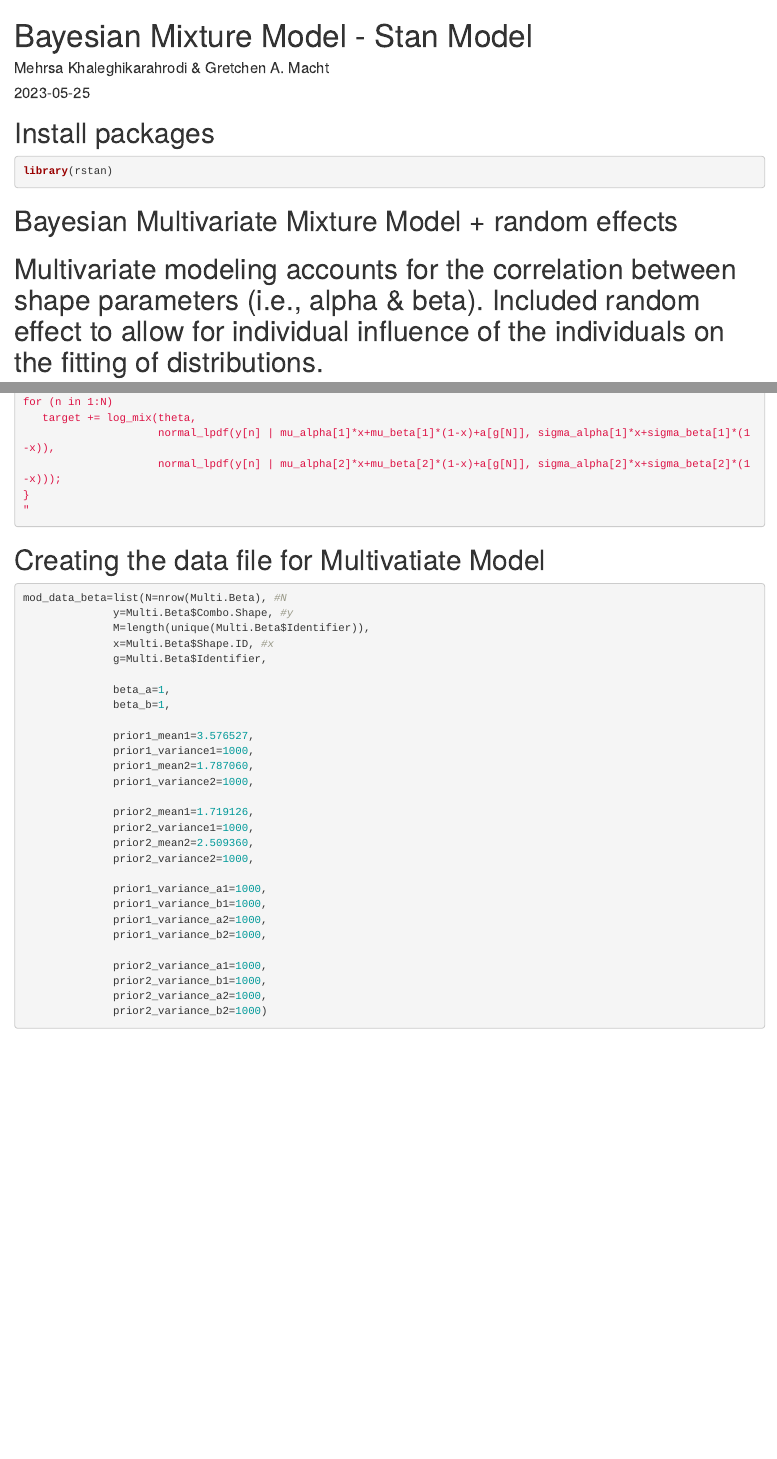
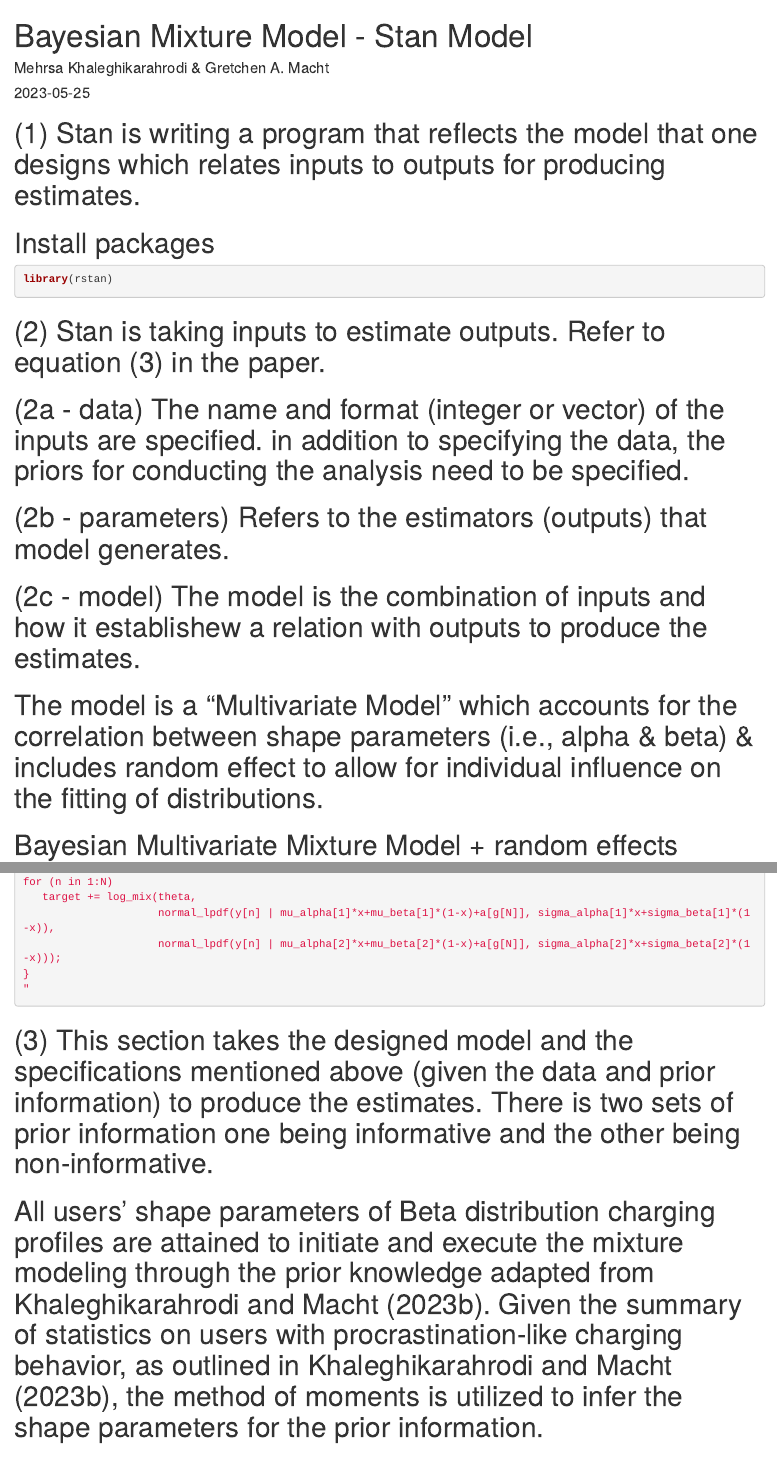
Before and after one commit to uriSISlab/Electric-Vehicles, an R Markdown document (Bayesian Mixture Model - Stan Model.Rmd): the page in a window 1100 px wide, from its top, and a second part further down, joined at a grey line. Rendered offline with R 4.5, knitr and Pandoc, with nearby package versions; drawn as R Markdown's standard HTML page in place of the format the file asks for; some code elsewhere in the file could not run offline.

Commit message:
Update Bayesian Mixture Model - Stan Model.Rmd

````diff
--- a/Bayesian Mixture Model - Stan Model.Rmd
+++ b/Bayesian Mixture Model - Stan Model.Rmd
@@ -4,13 +4,20 @@ author: "Mehrsa Khaleghikarahrodi & Gretchen A. Macht"
 date: '2023-05-25'
 output: word_document
 ---
+# (1) Stan is writing a program that reflects the model that one designs which relates inputs to outputs for producing estimates.
+
 # Install packages
 ```{r}
 library(rstan)
 ```
 
+# (2) Stan is taking inputs to estimate outputs. Refer to equation (3) in the paper.
+# (2a - data) The name and format (integer or vector) of the inputs are specified. in addition to specifying the data, the priors for conducting the analysis need to be specified.
+# (2b - parameters) Refers to the estimators (outputs) that model generates.
+# (2c - model) The model is the combination of inputs and how it establishew a relation with outputs to produce the estimates.
+# The model is a "Multivariate Model" which accounts for the correlation between shape parameters (i.e., alpha & beta) & includes random effect to allow for individual influence on the fitting of distributions.
+
 # Bayesian Multivariate Mixture Model + random effects
-# Multivariate modeling accounts for the correlation between shape parameters (i.e., alpha & beta). Included random effect to allow     for individual influence of the individuals on the fitting of distributions.
 ```{r}
 Model=
 "data {
@@ -90,3 +97,5 @@ for (n in 1:N)
 "
 ```
 
+# (3) This section takes the designed model and the specifications mentioned above (given the data and prior information) to produce the estimates. There is two sets of prior information one being informative and the other being non-informative.
+# All users’ shape parameters of Beta distribution charging profiles are attained to initiate and execute the mixture modeling through the prior knowledge adapted from Khaleghikarahrodi and Macht (2023b). Given the summary of statistics on users with procrastination-like charging behavior, as outlined in Khaleghikarahrodi and Macht (2023b), the method of moments is utilized to infer the shape parameters for the prior information.
````
Also changed, not shown: Bayesian Mixture Model - Stan Model.Rmd (3 more changed lines).
